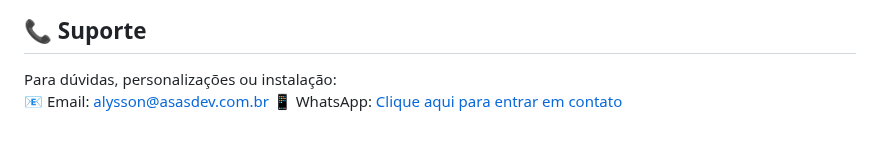
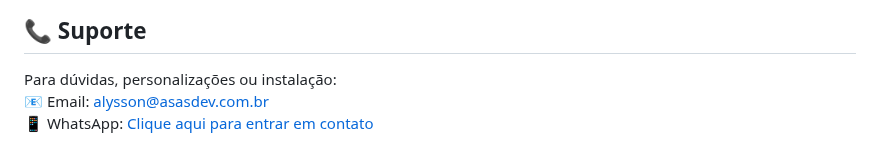
Before and after one commit to asas-dev-web/rifa-php-cotas-premiadas-10-milhoes-numeros, a Markdown page: README.md, the part around the change. GitHub-like rendering.

```diff
--- a/README.md
+++ b/README.md
@@ -119,5 +119,5 @@ A solução definitiva para rifas online de grande escala, com **afiliados**, **
 ## 📞 Suporte
 
 Para dúvidas, personalizações ou instalação:
-📧 Email: alysson@asasdev.com.br
+📧 Email: alysson@asasdev.com.br <br>
 📱 WhatsApp: [Clique aqui para entrar em contato](https://wa.me/5511914336999)
```
